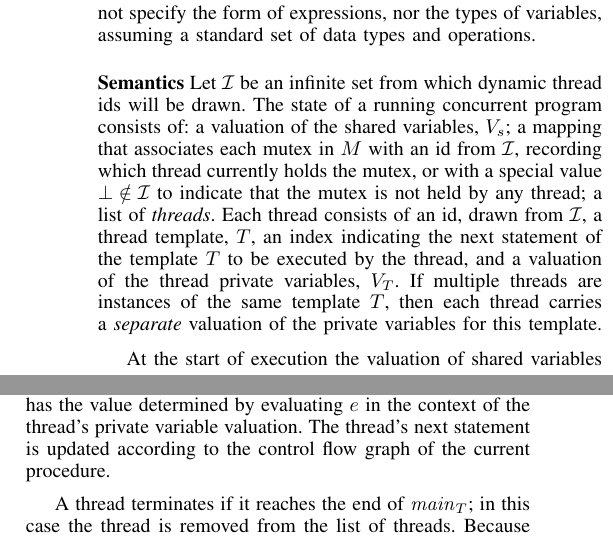
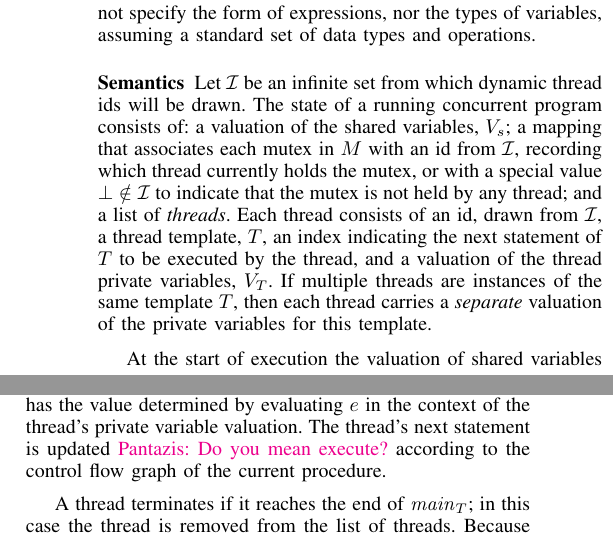
Before and after one commit to pdeligia/WhoopPaper, a LaTeX paper (paper.tex, which reads whoop.tex): two parts of the columns of page 4 of 14, joined at a grey line, cut so that both start at the same text. Compiled offline with pdfLaTeX.

Commit message:
updates in main section

```diff
--- a/whoop.tex
+++ b/whoop.tex
@@ -47,17 +47,7 @@ $\mutexunlock{m};$ & mutex unlock, where $m \in \mutexes$\\
 \caption{Forms of statements in our simple programming model}\label{fig:statements}
 \end{figure}
 
-\medskip\noindent\textbf{Semantics} Let $\ids$ be an infinite set from
-which dynamic thread ids will be drawn.  The state of a running
-concurrent program consists of: a valuation of the shared variables,
-$\sharedvars$; a mapping that associates each mutex in $\mutexes$ with
-an id from $\ids$, recording which thread currently holds the mutex,
-or with a special value $\bot \notin \ids$ to indicate that the
-mutex is not held by any thread; a list of \emph{threads}.  Each
-thread consists of an id, drawn from $\ids$, a thread template, $T$,
-an index indicating the next statement of the template $T$ to be
-executed by the thread, and a valuation of the thread private
-variables, $\variables{T}$.  If multiple threads are instances of the
-same template $T$, then each thread carries a \emph{separate}
-valuation of the private variables for this template.
+\medskip\noindent\textbf{Semantics }
+%
+Let $\ids$ be an infinite set from which dynamic thread ids will be drawn.  The state of a running concurrent program consists of: a valuation of the shared variables, $\sharedvars$; a mapping that associates each mutex in $\mutexes$ with an id from $\ids$, recording which thread currently holds the mutex, or with a special value $\bot \notin \ids$ to indicate that the mutex is not held by any thread; and a list of \emph{threads}.  Each thread consists of an id, drawn from $\ids$, a thread template, $T$, an index indicating the next statement of $T$ to be executed by the thread, and a valuation of the thread private variables, $\variables{T}$.  If multiple threads are instances of the same template $T$, then each thread carries a \emph{separate} valuation of the private variables for this template.
 
@@ -81,16 +58,9 @@ example, if a thread following template $T$ executes $s = e$, where $s
-\in \sharedvars$ and $e$ is an expression over $\variables{T}$, the
-shared variable valuation is updated so that $s$ has the value
-determined by evaluating $e$ in the context of the thread's private
-variable valuation.  The thread's next statement is updated according
-to the control flow graph of the current procedure.
+We consider a standard interleaving model of concurrency: at any execution point, a thread may execute its current statement, unless that statement has the form $\mutexlock{m}$ and mutex $m$ is already held by some thread.  Executing a statement causes the state of the thread, and the shared state, to be updated in a standard manner.  For example, if a thread following template $T$ executes $s = e$, where $s \in \sharedvars$ and $e$ is an expression over $\variables{T}$, the shared variable valuation is updated so that $s$ has the value determined by evaluating $e$ in the context of the thread's private variable valuation.  The thread's next statement is updated \PDComment{Do you mean execute?} according to the control flow graph of the current procedure.
 
-A thread terminates if it reaches the end of $\mainforthread{T}$; in this
-case the thread is removed from the list of threads.  Because we are
-interested in the analysis of device drivers, which are
-\emph{reactive} concurrent programs, we do not consider the notion of
-global program termination.
+A thread terminates if it reaches the end of $\mainforthread{T}$; in this case the thread is removed from the list of threads.  Because we are interested in the analysis of device drivers, which are \emph{reactive} concurrent programs, we do not consider the notion of global program termination.
 
 \medskip\noindent\textbf{Lockset instrumentation }
+%
 Suppose that $S$ and $T$ are thread templates for a concurrent program, including the possibly that $S=T$.
 We wish to check whether it is possible for a thread that is an instance of $S$ to race with a thread that is
 an instance of $T$, in the presence of arbitrarily many further threads.
```
Also changed, not shown: whoop.tex (17 more changed lines).
